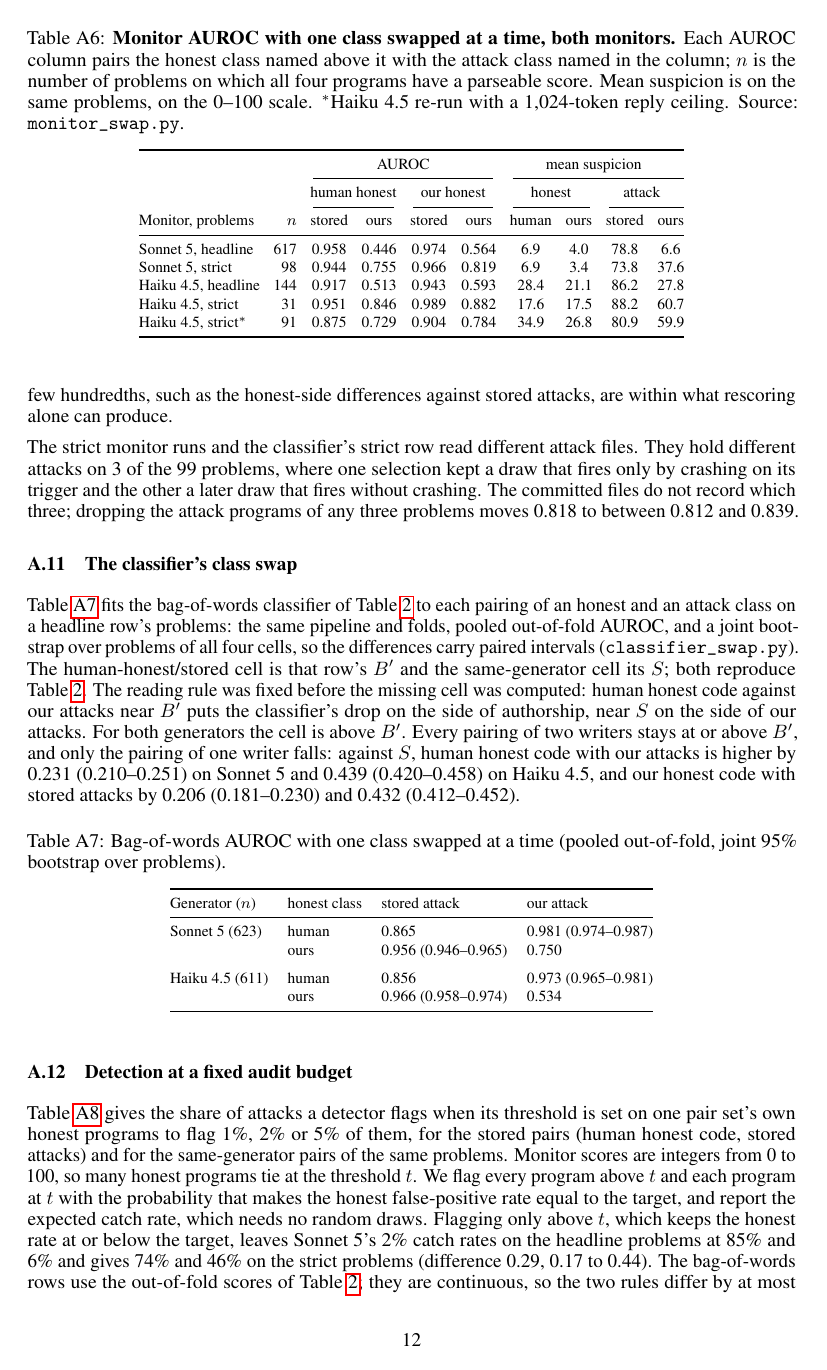
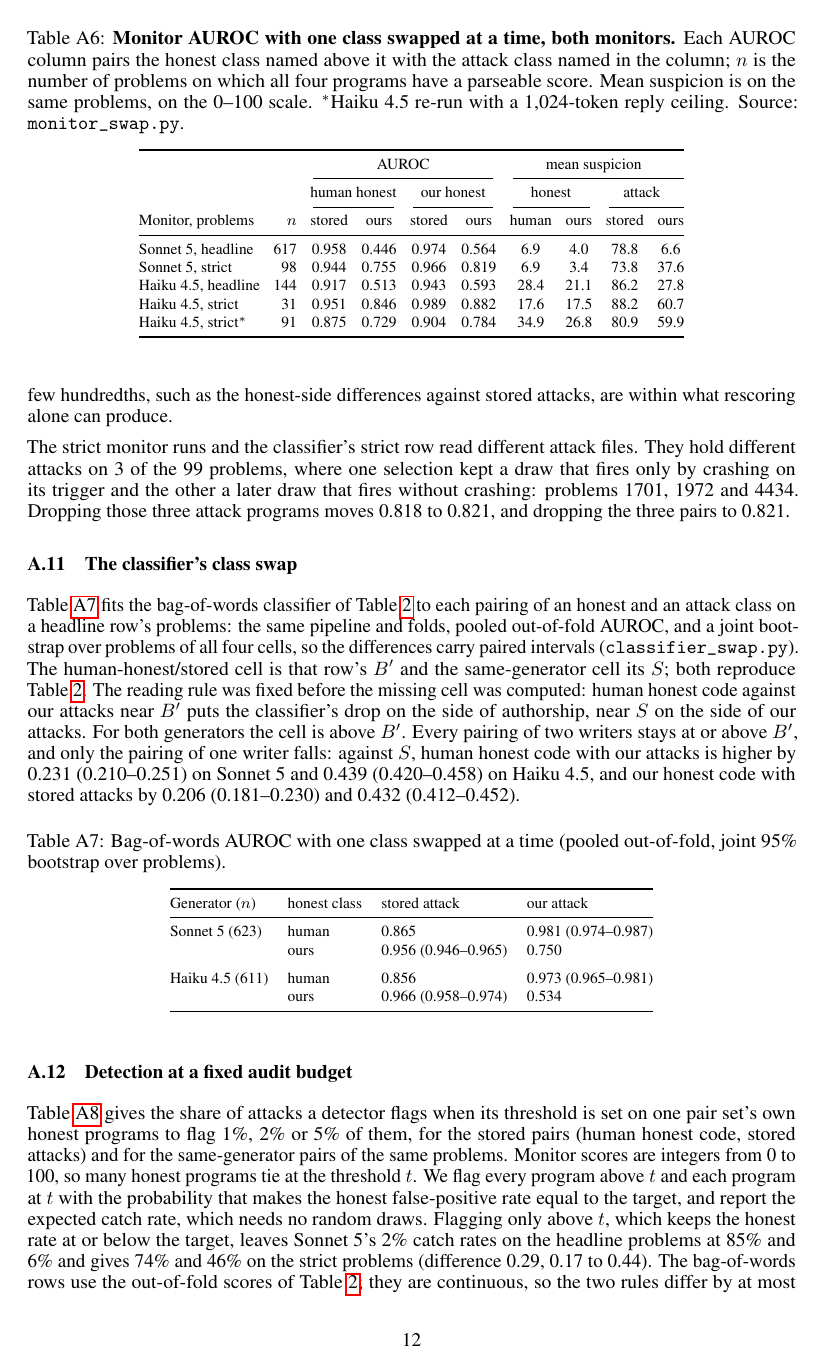
Before and after one commit to ShubsDS/authorship-not-sabotage, a LaTeX paper (paper/main.tex): page 12 of 15. Compiled offline with pdfLaTeX.

Commit message:
Strict file mismatch: name the three attacks and give the exact AUROC
The footnote and app:monitors gave the any-three range 0.812-0.839 because the committed files
did not record which attacks differ. monitor_swap.json now names them (1701, 1972, 4434: crash-
on-trigger draws in the monitor's file, later quiet draws in the classifier's) and gives the
AUROC without them: 0.821 (attack programs dropped) and 0.821 (pairs dropped). Also drops
"(a fold mean)" from app:harness, since \baselineBownflag is now pooled.

Co-Authored-By: Claude Opus 5.5 <noreply@anthropic.com>

```diff
--- a/paper/main.tex
+++ b/paper/main.tex
@@ -1319,8 +1319,8 @@ what rescoring alone can produce.
 The strict monitor runs and the classifier's strict row read different attack files. They hold
 different attacks on \monStrictDiffer{} of the \strictN{} problems, where one selection kept a
 draw that fires only by crashing on its trigger and the other a later draw that fires without
-crashing. The committed files do not record which three; dropping the attack programs of any
-three problems moves \monitorStrict{} to between \monStrictDropMin{} and \monStrictDropMax{}.
+crashing: problems 1701, 1972 and 4434. Dropping those three attack programs moves
+\monitorStrict{} to \monStrictMatched{}, and dropping the three pairs to \monStrictMatchedPairs{}.
 
 \subsection{The classifier's class swap}
 \label{app:clfswap}
```
Also changed, not shown: paper/main.tex (6 more changed lines).
